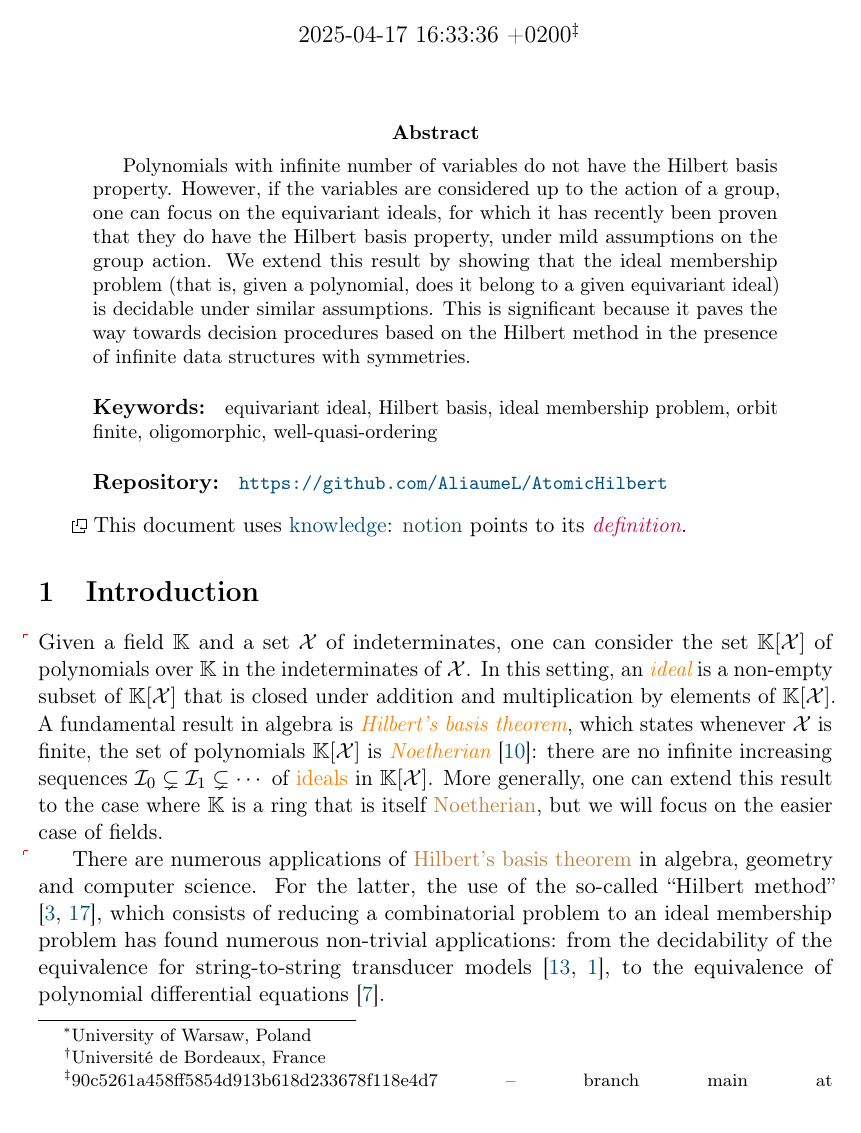
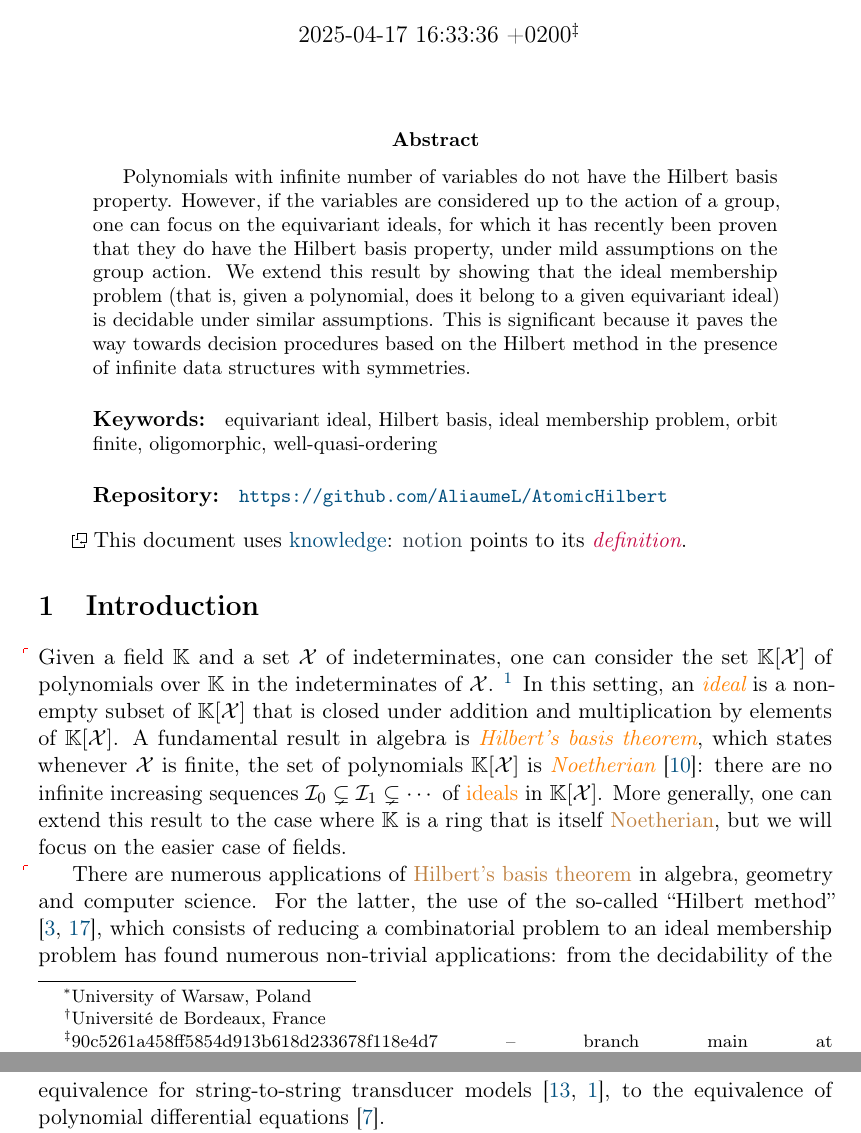
Before and after one commit to AliaumeL/AtomicHilbert, a LaTeX paper (atomic.tex, which reads src/intro.tex): part of page 1 of 15 before the commit and two parts of pages 1 and 2 of 15 after it, the two joined at a grey line, cut so that both start at the same text. Compiled offline with pdfLaTeX; a LaTeX package or settings file that is missing is left out.

Commit message:
small changes

```diff
--- a/src/intro.tex
+++ b/src/intro.tex
@@ -3,8 +3,9 @@
 \label{sec:intro}
 
 \AP Given a field $\K$ and a set $\X$ of indeterminates, one can consider the
-set $\poly{\K}{\X}$ of polynomials over $\K$ in the indeterminates of $\X$. In
-this setting, an \intro{ideal} is a non-empty subset of $\poly{\K}{\X}$ that is
+set $\poly{\K}{\X}$ of polynomials over $\K$ in the indeterminates of $\X$.
+\footnote{}
+In this setting, an \intro{ideal} is a non-empty subset of $\poly{\K}{\X}$ that is
 closed under addition and multiplication by elements of $\poly{\K}{\X}$. A
 fundamental result in algebra is \intro{Hilbert's basis theorem}, which states
 whenever $\X$ is finite, the set of polynomials $\poly{\K}{\X}$ is
```
